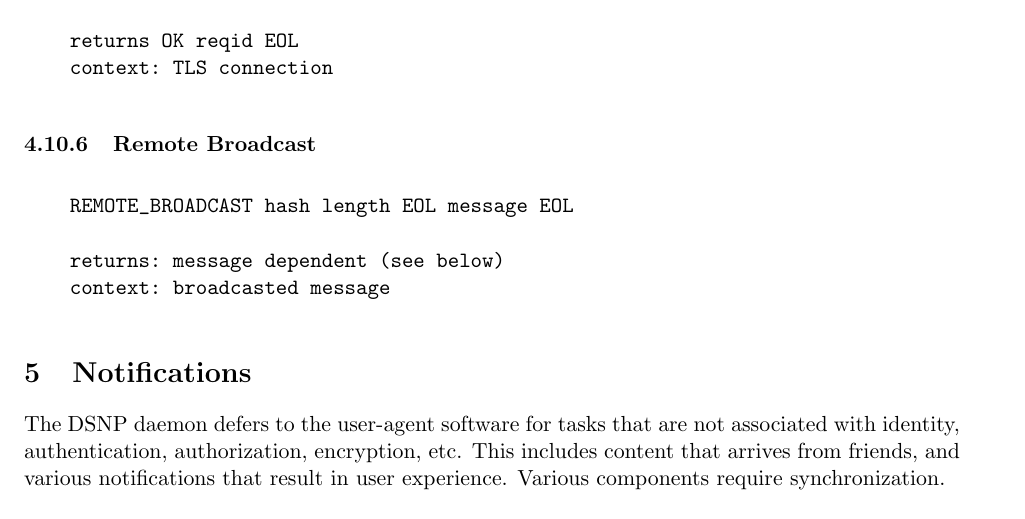
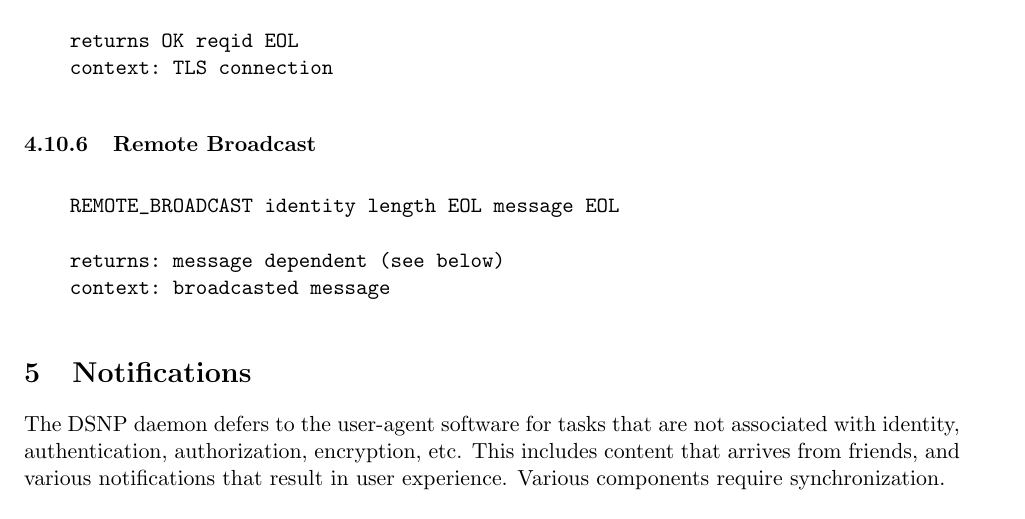
Before and after one commit to DSNP/DSNP, a LaTeX document (dsnp-spec.tex): part of page 18 of 21, cut so that both start at the same text. Compiled offline with pdfLaTeX.

Commit message:
The remote_broadcast can't take a hash for the authorId because the recipient may not already have the identity on hand. refs #212 refs #227.

```diff
--- a/dsnp-spec.tex
+++ b/dsnp-spec.tex
@@ -1048,7 +1048,7 @@ allow others outside of the common friend group to view messages.
 
 \vspace{10pt}
 \begin{verbatim}
-    REMOTE_BROADCAST hash length EOL message EOL
+    REMOTE_BROADCAST identity length EOL message EOL
 
     returns: message dependent (see below)
     context: broadcasted message
```
